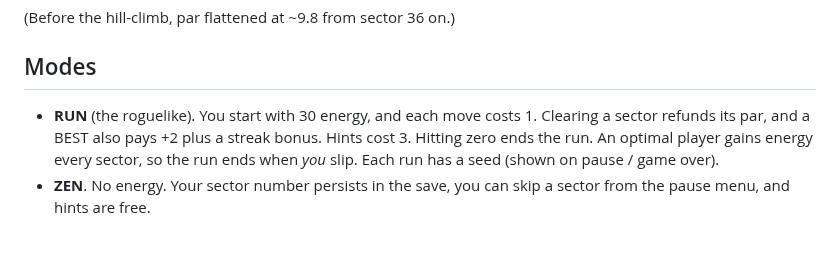
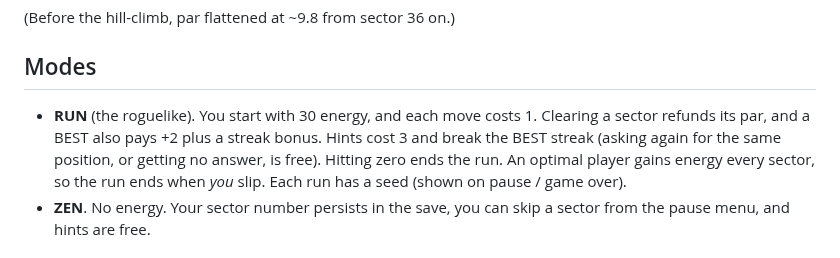
Before and after one commit to bradflaugher/infinite-best, a Markdown page: docs/DESIGN.md, the part around the change. GitHub-like rendering.

```diff
--- a/docs/DESIGN.md
+++ b/docs/DESIGN.md
@@ -50,7 +50,8 @@ the deepest a 10×8 board gets within the Game Boy's generation budget. Typical
 ## Modes
 
 - **RUN** (the roguelike). You start with 30 energy, and each move costs 1. Clearing a sector refunds its par,
-  and a BEST also pays +2 plus a streak bonus. Hints cost 3. Hitting zero ends the run.
+  and a BEST also pays +2 plus a streak bonus. Hints cost 3 and break the BEST streak
+  (asking again for the same position, or getting no answer, is free). Hitting zero ends the run.
   An optimal player gains energy every sector, so the run ends when *you* slip.
   Each run has a seed (shown on pause / game over).
 - **ZEN**. No energy. Your sector number persists in the save, you can skip a sector from
```
Also changed, not shown: README.md (+6 -5 lines), docs/screens/dmg.png, docs/screens/gameplay.gif, docs/screens/pause.png, docs/screens/play.png, docs/screens/rewind.png.
